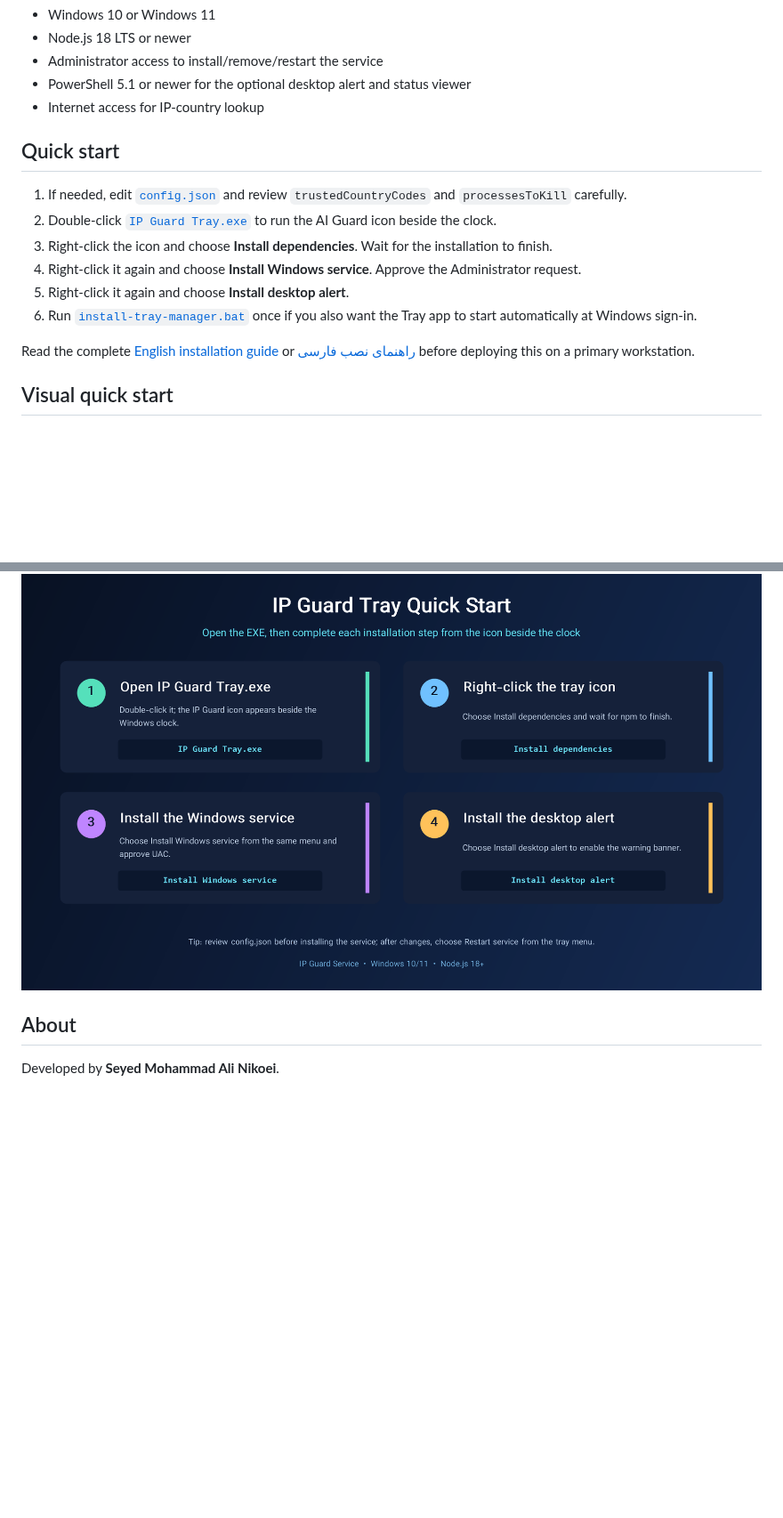
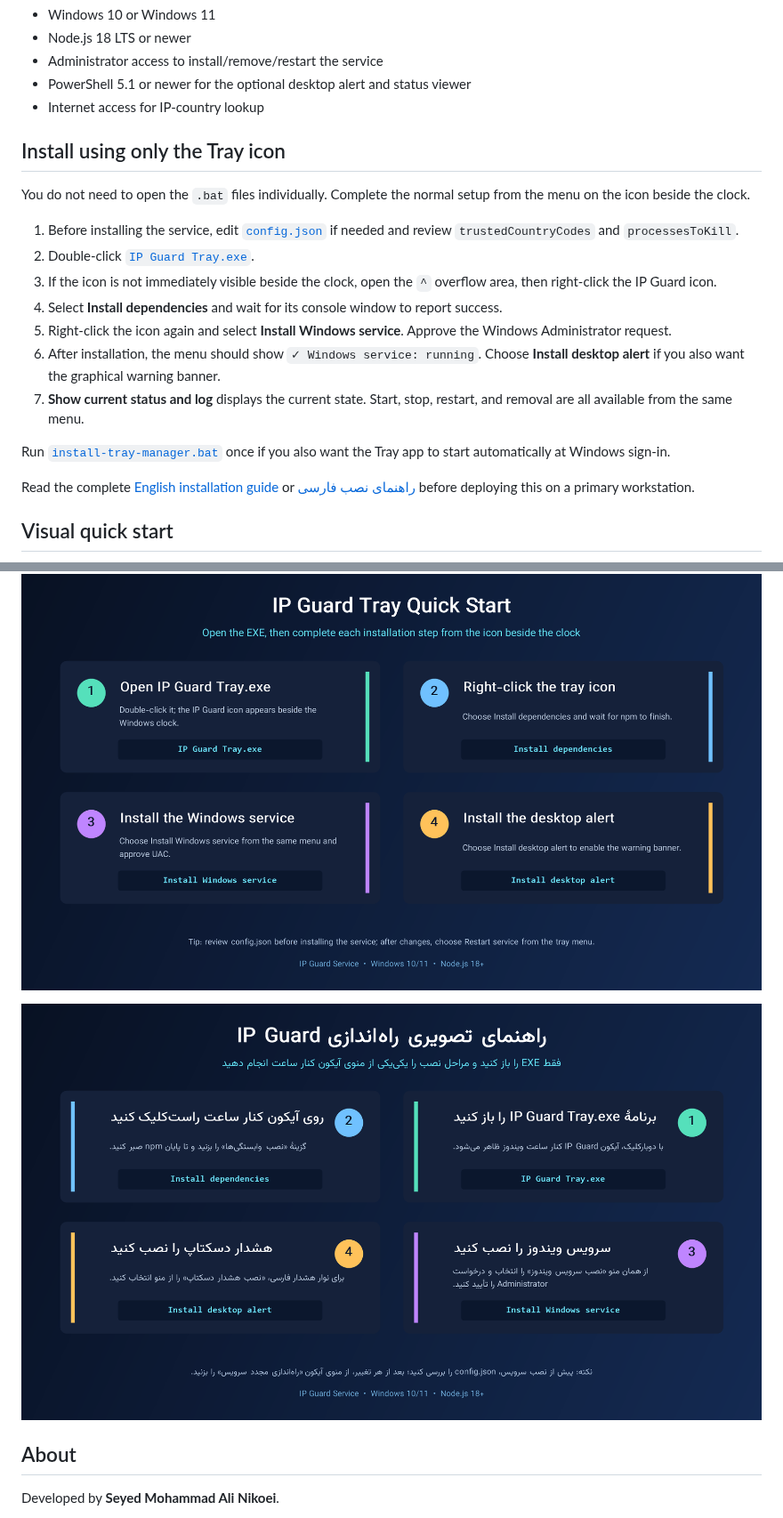
Before and after one commit to mnikoie/ip-guard_service, a Markdown page: README.md, 2 parts joined by grey strips. Shown at 89% size. Drawn GitHub-style; blank space fills up the shorter version.

```diff
--- a/README.md
+++ b/README.md
@@ -43,14 +43,19 @@ flowchart LR
 - PowerShell 5.1 or newer for the optional desktop alert and status viewer
 - Internet access for IP-country lookup
 
-## Quick start
+## Install using only the Tray icon
 
-1. If needed, edit [`config.json`](config.json) and review `trustedCountryCodes` and `processesToKill` carefully.
-2. Double-click [`IP Guard Tray.exe`](IP%20Guard%20Tray.exe) to run the AI Guard icon beside the clock.
-3. Right-click the icon and choose **Install dependencies**. Wait for the installation to finish.
-4. Right-click it again and choose **Install Windows service**. Approve the Administrator request.
-5. Right-click it again and choose **Install desktop alert**.
-6. Run [`install-tray-manager.bat`](install-tray-manager.bat) once if you also want the Tray app to start automatically at Windows sign-in.
+You do not need to open the `.bat` files individually. Complete the normal setup from the menu on the icon beside the clock.
+
+1. Before installing the service, edit [`config.json`](config.json) if needed and review `trustedCountryCodes` and `processesToKill`.
+2. Double-click [`IP Guard Tray.exe`](IP%20Guard%20Tray.exe).
+3. If the icon is not immediately visible beside the clock, open the `^` overflow area, then right-click the IP Guard icon.
+4. Select **Install dependencies** and wait for its console window to report success.
+5. Right-click the icon again and select **Install Windows service**. Approve the Windows Administrator request.
+6. After installation, the menu should show `✓ Windows service: running`. Choose **Install desktop alert** if you also want the graphical warning banner.
+7. **Show current status and log** displays the current state. Start, stop, restart, and removal are all available from the same menu.
+
+Run [`install-tray-manager.bat`](install-tray-manager.bat) once if you also want the Tray app to start automatically at Windows sign-in.
 
 Read the complete [English installation guide](docs/INSTALLATION.md) or [راهنمای نصب فارسی](docs/INSTALLATION.fa.md) before deploying this on a primary workstation.
 
@@ -59,6 +64,8 @@ Read the complete [English installation guide](docs/INSTALLATION.md) or [راه
 The illustrated four-step guides are available in English and Persian:
 
 ![English quick-start guide](docs/images/quick-start-en.png)
+
+![Persian quick-start guide](docs/images/quick-start-fa.png)
 
 ## About
 
```
Also changed, not shown: CHANGELOG.md (+1 -0 lines), README.fa.md (+13 -8 lines), assets/ip-guard-user.png (added), 10 other files.
